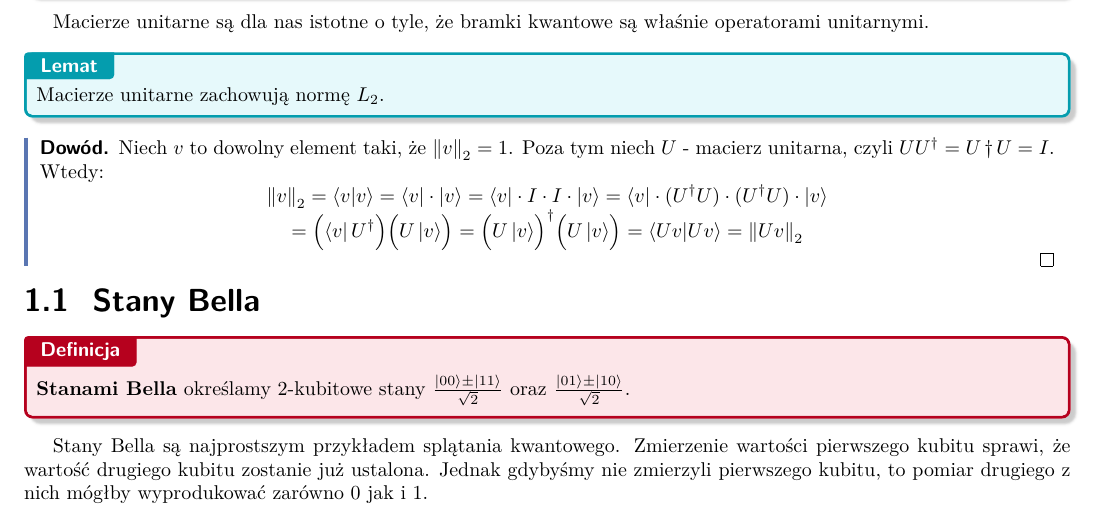
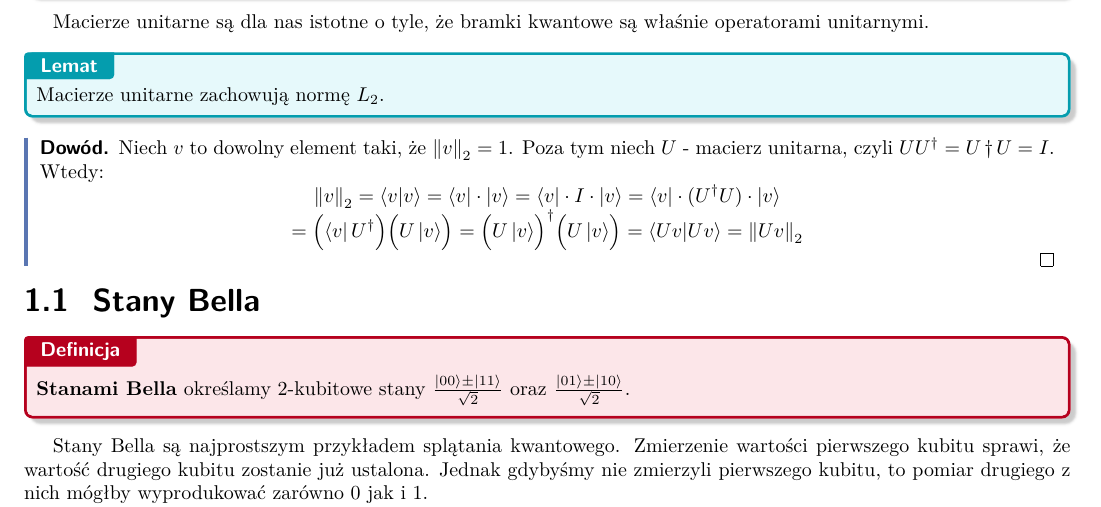
Before and after one commit to Jacolek320/ITQA-notes, a LaTeX document (kwanty.tex): part of page 2 of 23, cut so that both start at the same text. The pictures show the PDF file kwanty.pdf that the author committed with the source.

Commit message:
Simplified a proof of property regarding unitary matrices

```diff
--- a/kwanty.tex
+++ b/kwanty.tex
@@ -873,7 +873,7 @@ Macierze unitarne są dla nas istotne o tyle, że bramki kwantowe są właśnie
 \end{lemma*}
 \begin{proof}
     Niech $v$ to dowolny element taki, że $\norm{v}_2=1$. Poza tym niech $U$ - macierz unitarna, czyli $UU^\dagger = U\dagger U = I$. Wtedy:
-    \[ \norm{v}_2 = \braket{v}{v} = \bra{v}\cdot \ket{v} = \bra{v} \cdot I \cdot I \cdot \ket{v} = \bra{v} \cdot (U^\dagger U) \cdot (U^\dagger U) \cdot \ket{v} \]
+    \[ \norm{v}_2 = \braket{v}{v} = \bra{v}\cdot \ket{v} = \bra{v} \cdot I \cdot \ket{v} = \bra{v} \cdot (U^\dagger U) \cdot \ket{v} \]
     \[ = \Bigl(\bra{v}U^\dagger\Bigr)\Bigl(U\ket{v}\Bigr) = \Bigl(U\ket{v}\Bigr)^\dagger\Bigl(U\ket{v}\Bigr) = \braket{Uv}{Uv} = \norm{Uv}_2 \]
 \end{proof}
 
```
Also changed, not shown: kwanty.pdf.
